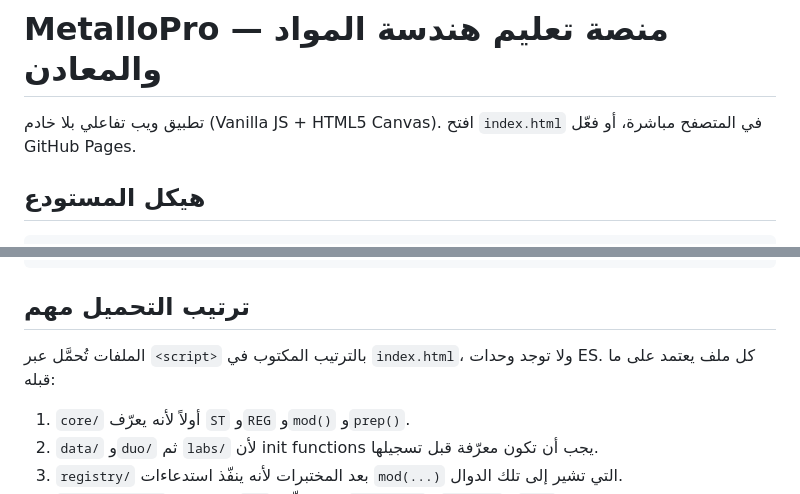
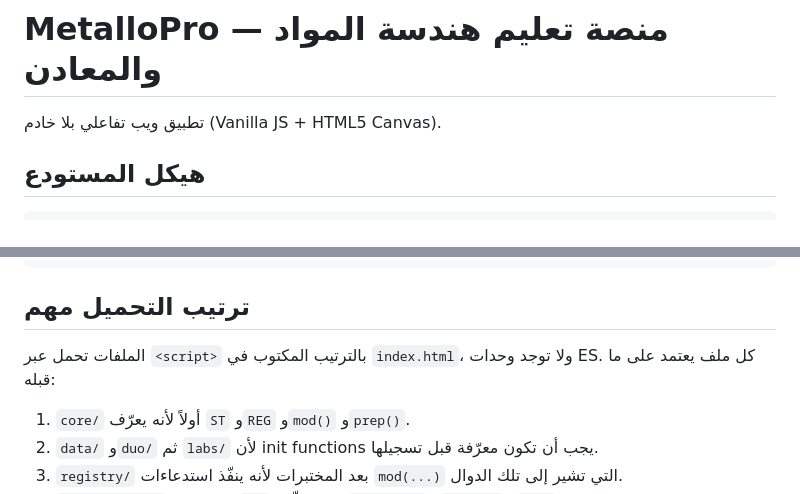
Before and after one commit to asemth98/Metallo-pro, a Markdown page: README.md, 2 parts joined by grey strips. GitHub-like rendering.

```diff
--- a/README.md
+++ b/README.md
@@ -1,6 +1,6 @@
 # MetalloPro — منصة تعليم هندسة المواد والمعادن
 
-تطبيق ويب تفاعلي بلا خادم (Vanilla JS + HTML5 Canvas). افتح `index.html` في المتصفح مباشرة، أو فعّل GitHub Pages.
+تطبيق ويب تفاعلي بلا خادم (Vanilla JS + HTML5 Canvas).
 
 ## هيكل المستودع
 
@@ -53,7 +53,7 @@ metallo-pro/
 
 ## ترتيب التحميل مهم
 
-الملفات تُحمَّل عبر `<script>` بالترتيب المكتوب في `index.html`، ولا توجد وحدات ES. كل ملف يعتمد على ما قبله:
+الملفات تحمل عبر `<script>` بالترتيب المكتوب في `index.html`، ولا توجد وحدات ES. كل ملف يعتمد على ما قبله:
 
 1. `core/` أولاً لأنه يعرّف `ST` و`REG` و`mod()` و`prep()`.
 2. `data/` و`duo/` ثم `labs/` لأن init functions يجب أن تكون معرّفة قبل تسجيلها.
```
